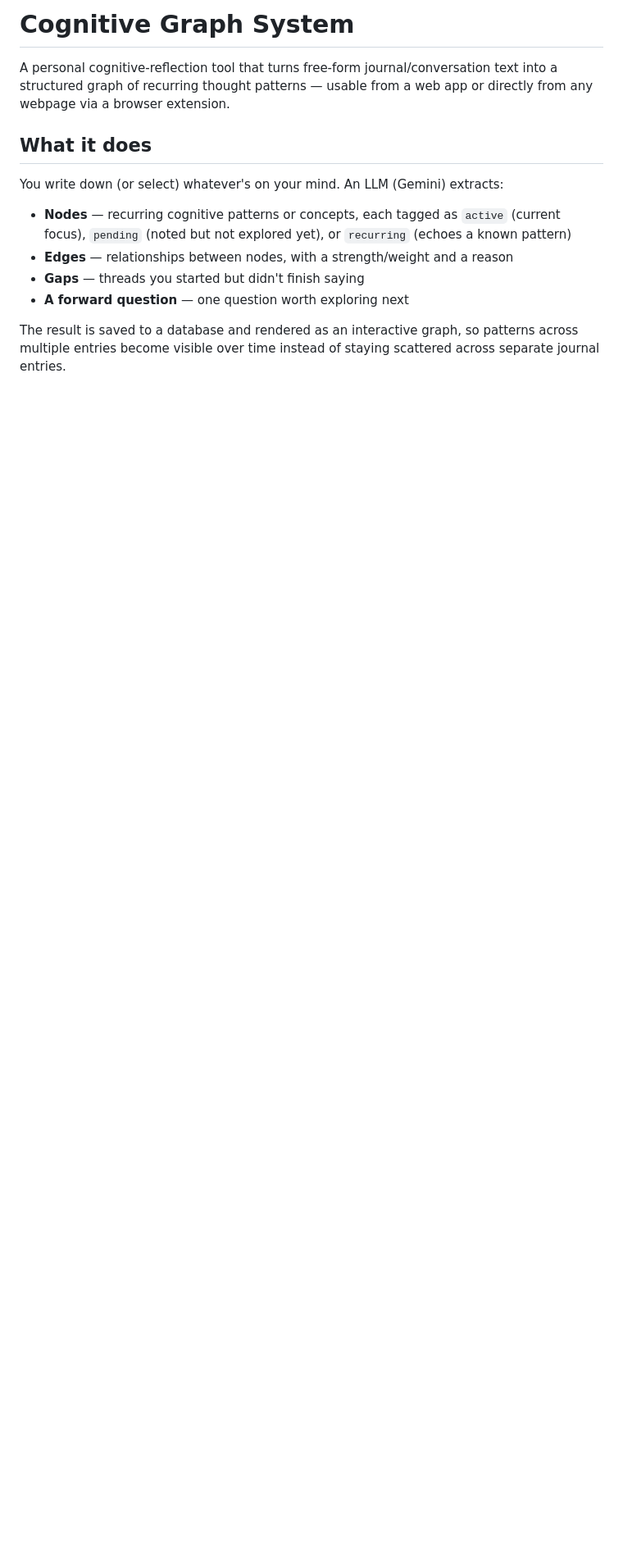
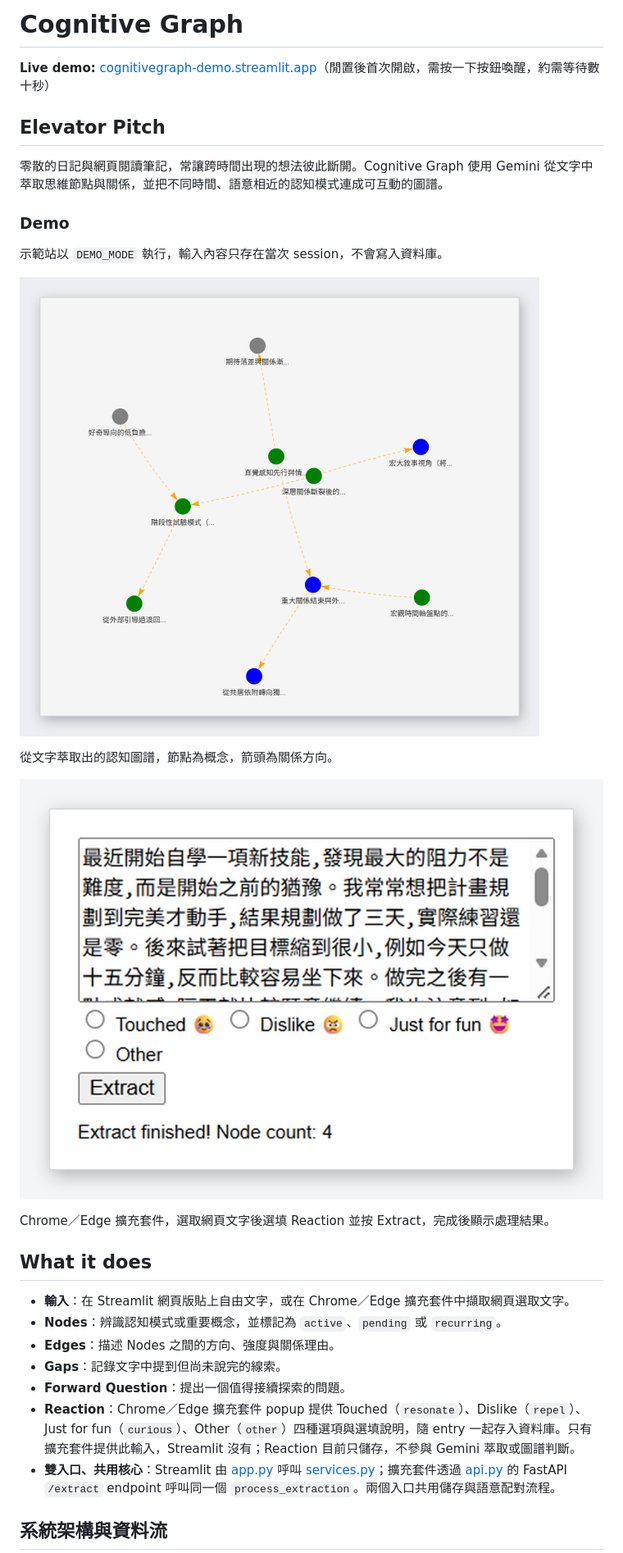
Before and after one commit to Daniela4143/cognitive_graph, a Markdown page: README.md, the part around one of its changes. Shown at 82% size. Rendered like a GitHub page; pictures changed too: assets/extension_demo.png (added), assets/graph_demo.png (added); blank space fills up the shorter version.

Commit message:
Rewrite README for portfolio, sync schema.sql with live DB

```diff
--- a/README.md
+++ b/README.md
@@ -1,14 +1,32 @@
-# Cognitive Graph System
+# Cognitive Graph
 
-A personal cognitive-reflection tool that turns free-form journal/conversation text into a structured graph of recurring thought patterns — usable from a web app or directly from any webpage via a browser extension.
+**Live demo:** [cognitivegraph-demo.streamlit.app](https://cognitivegraph-demo.streamlit.app/)（閒置後首次開啟，需按一下按鈕喚醒，約需等待數十秒）
+
+## Elevator Pitch
+
+零散的日記與網頁閱讀筆記，常讓跨時間出現的想法彼此斷開。Cognitive Graph 使用 Gemini 從文字中萃取思維節點與關係，並把不同時間、語意相近的認知模式連成可互動的圖譜。
+
+### Demo
+
+示範站以 `DEMO_MODE` 執行，輸入內容只存在當次 session，不會寫入資料庫。
+
+![認知圖譜展示](assets/graph_demo.png)
+
+從文字萃取出的認知圖譜，節點為概念，箭頭為關係方向。
+
+![Chrome／Edge 擴充套件展示](assets/extension_demo.png)
+
+Chrome／Edge 擴充套件，選取網頁文字後選填 Reaction 並按 Extract，完成後顯示處理結果。
 
 ## What it does
 
-You write down (or select) whatever's on your mind. An LLM (Gemini) extracts:
-- **Nodes** — recurring cognitive patterns or concepts, each tagged as `active` (current focus), `pending` (noted but not explored yet), or `recurring` (echoes a known pattern)
-- **Edges** — relationships between nodes, with a strength/weight and a reason
-- **Gaps** — threads you started but didn't finish saying
-- **A forward question** — one question worth exploring next
+- **輸入**：在 Streamlit 網頁版貼上自由文字，或在 Chrome／Edge 擴充套件中擷取網頁選取文字。
+- **Nodes**：辨識認知模式或重要概念，並標記為 `active`、`pending` 或 `recurring`。
+- **Edges**：描述 Nodes 之間的方向、強度與關係理由。
+- **Gaps**：記錄文字中提到但尚未說完的線索。
+- **Forward Question**：提出一個值得接續探索的問題。
+- **Reaction**：Chrome／Edge 擴充套件 popup 提供 Touched（`resonate`）、Dislike（`repel`）、Just for fun（`curious`）、Other（`other`）四種選項與選填說明，隨 entry 一起存入資料庫。只有擴充套件提供此輸入，Streamlit 沒有；Reaction 目前只儲存，不參與 Gemini 萃取或圖譜判斷。
+- **雙入口、共用核心**：Streamlit 由 [app.py](app.py) 呼叫 [services.py](services.py)；擴充套件透過 [api.py](api.py) 的 FastAPI `/extract` endpoint 呼叫同一個 `process_extraction`。兩個入口共用儲存與語意配對流程。
 
-The result is saved to a database and rendered as an interactive graph, so patterns across multiple entries become visible over time instead of staying scattered across separate journal entries.
+## 系統架構與資料流
 
```
Also changed, not shown: other parts of README.md (+80 -53 lines), 1 other file.
